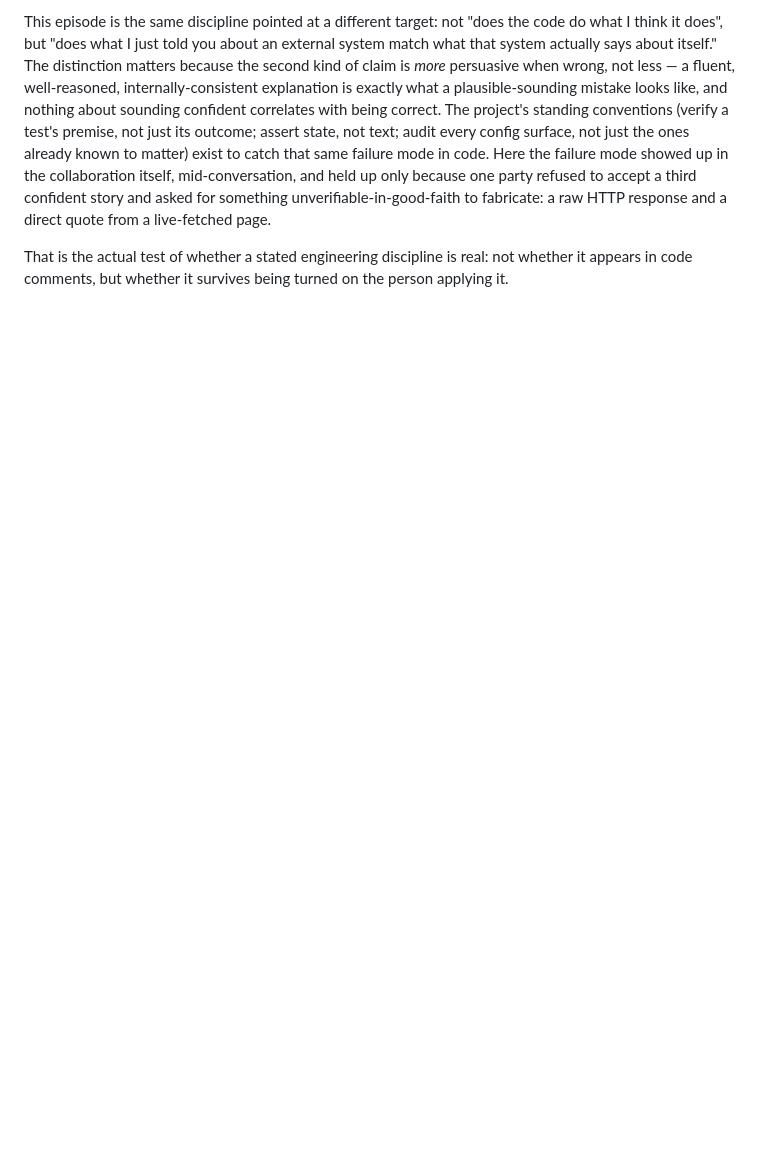
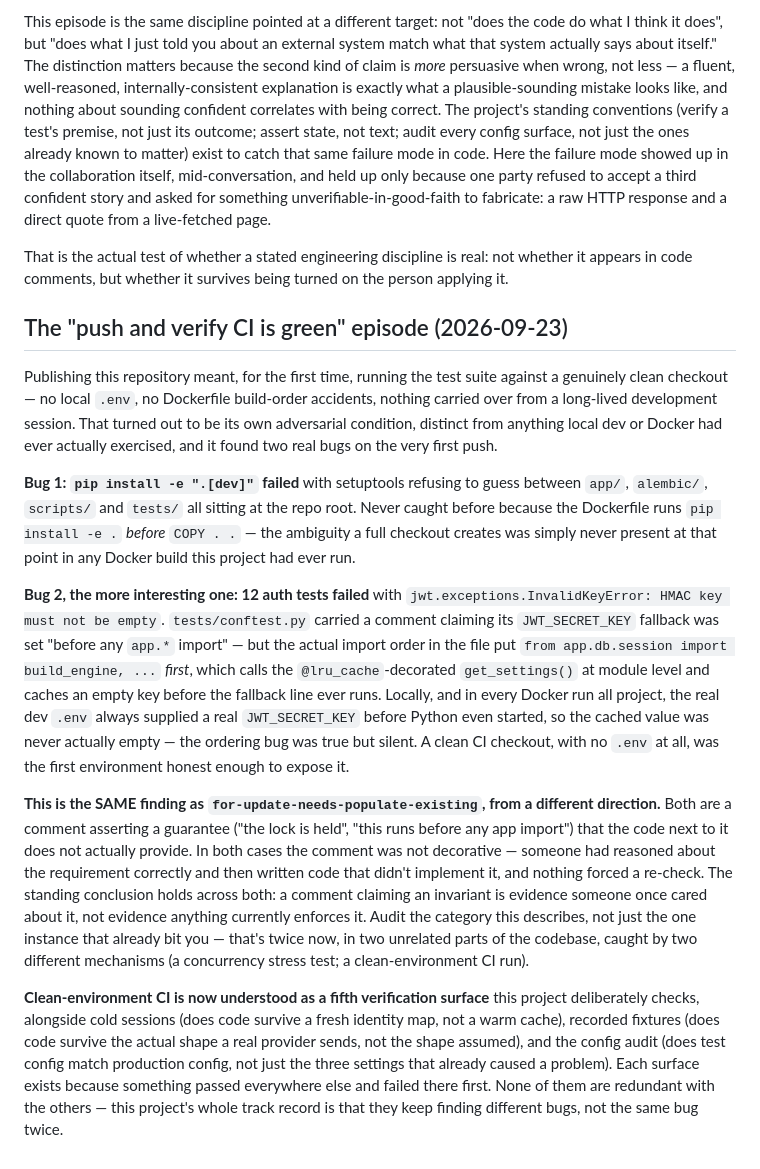
Before and after one commit to Fahad3337/clinic-scheduling-system, a Markdown page: docs/engineering-notes.md, the part around the change. GitHub-like rendering; blank space fills up the shorter version.

Commit message:
docs: record the CI verification episode in engineering-notes
Both CI failures from the first push documented as their own case
study: a clean checkout is a verification surface neither local dev
nor Docker had ever actually exercised, and it found two real bugs
immediately.

The JWT_SECRET_KEY ordering bug specifically recorded as a second
confirmed instance of the same finding as for-update-needs-populate-
existing: a comment claiming an invariant ("runs before any app
import", "the lock is held") that the code next to it does not
actually provide. Same shape, different mechanism (concurrency stress
test vs. a clean-environment CI run), two unrelated parts of the
codebase.

Clean-environment CI recorded as a fifth verification surface this
project deliberately checks, alongside cold sessions, recorded
fixtures, and the config audit.

```diff
--- a/docs/engineering-notes.md
+++ b/docs/engineering-notes.md
@@ -110,3 +110,56 @@ and a direct quote from a live-fetched page.
 That is the actual test of whether a stated engineering discipline is
 real: not whether it appears in code comments, but whether it survives
 being turned on the person applying it.
+
+## The "push and verify CI is green" episode (2026-09-23)
+
+Publishing this repository meant, for the first time, running the test
+suite against a genuinely clean checkout — no local `.env`, no
+Dockerfile build-order accidents, nothing carried over from a long-lived
+development session. That turned out to be its own adversarial
+condition, distinct from anything local dev or Docker had ever actually
+exercised, and it found two real bugs on the very first push.
+
+**Bug 1: `pip install -e ".[dev]"` failed** with setuptools refusing to
+guess between `app/`, `alembic/`, `scripts/` and `tests/` all sitting at
+the repo root. Never caught before because the Dockerfile runs
+`pip install -e .` *before* `COPY . .` — the ambiguity a full checkout
+creates was simply never present at that point in any Docker build this
+project had ever run.
+
+**Bug 2, the more interesting one: 12 auth tests failed** with
+`jwt.exceptions.InvalidKeyError: HMAC key must not be empty`.
+`tests/conftest.py` carried a comment claiming its `JWT_SECRET_KEY`
+fallback was set "before any `app.*` import" — but the actual import
+order in the file put `from app.db.session import build_engine, ...`
+*first*, which calls the `@lru_cache`-decorated `get_settings()` at
+module level and caches an empty key before the fallback line ever
+runs. Locally, and in every Docker run all project, the real dev `.env`
+always supplied a real `JWT_SECRET_KEY` before Python even started, so
+the cached value was never actually empty — the ordering bug was true
+but silent. A clean CI checkout, with no `.env` at all, was the first
+environment honest enough to expose it.
+
+**This is the SAME finding as `for-update-needs-populate-existing`, from
+a different direction.** Both are a comment asserting a guarantee ("the
+lock is held", "this runs before any app import") that the code next to
+it does not actually provide. In both cases the comment was not
+decorative — someone had reasoned about the requirement correctly and
+then written code that didn't implement it, and nothing forced a
+re-check. The standing conclusion holds across both: a comment claiming
+an invariant is evidence someone once cared about it, not evidence
+anything currently enforces it. Audit the category this describes, not
+just the one instance that already bit you — that's twice now, in two
+unrelated parts of the codebase, caught by two different mechanisms (a
+concurrency stress test; a clean-environment CI run).
+
+**Clean-environment CI is now understood as a fifth verification
+surface** this project deliberately checks, alongside cold sessions
+(does code survive a fresh identity map, not a warm cache), recorded
+fixtures (does code survive the actual shape a real provider sends, not
+the shape assumed), and the config audit (does test config match
+production config, not just the three settings that already caused a
+problem). Each surface exists because something passed everywhere else
+and failed there first. None of them are redundant with the others —
+this project's whole track record is that they keep finding different
+bugs, not the same bug twice.
```
